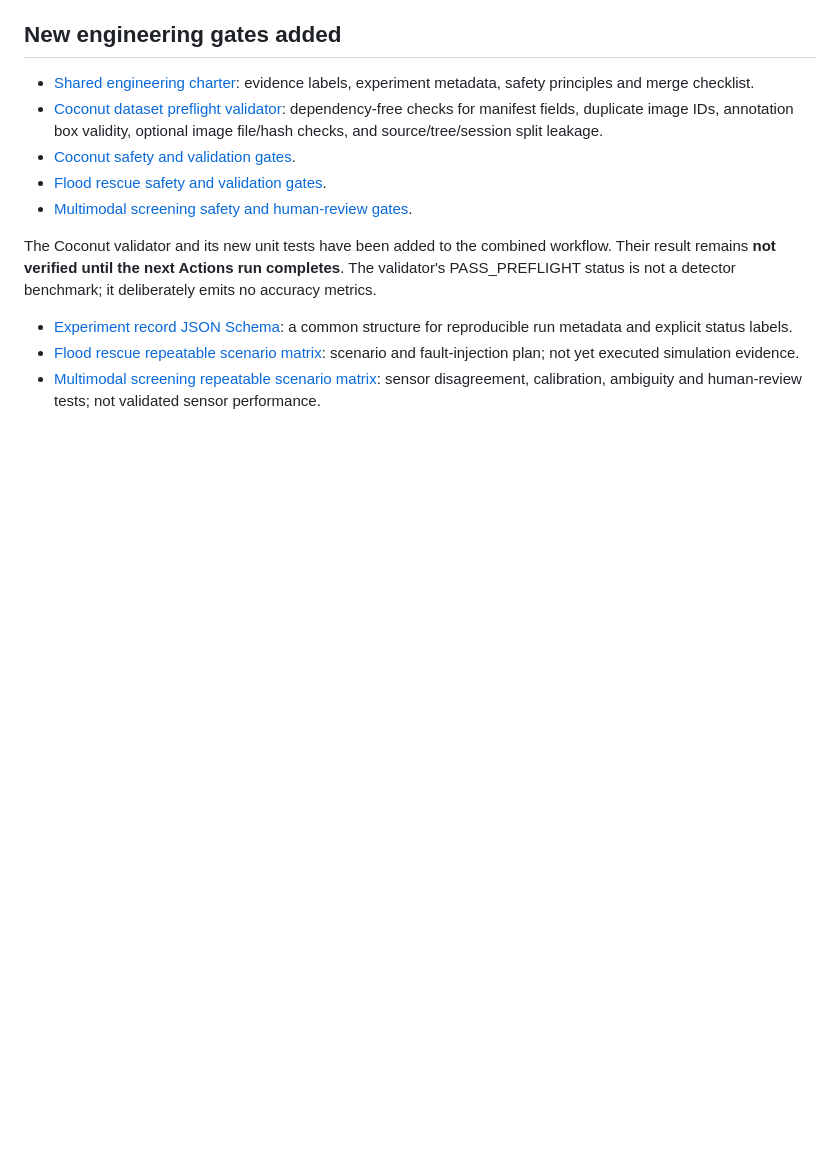
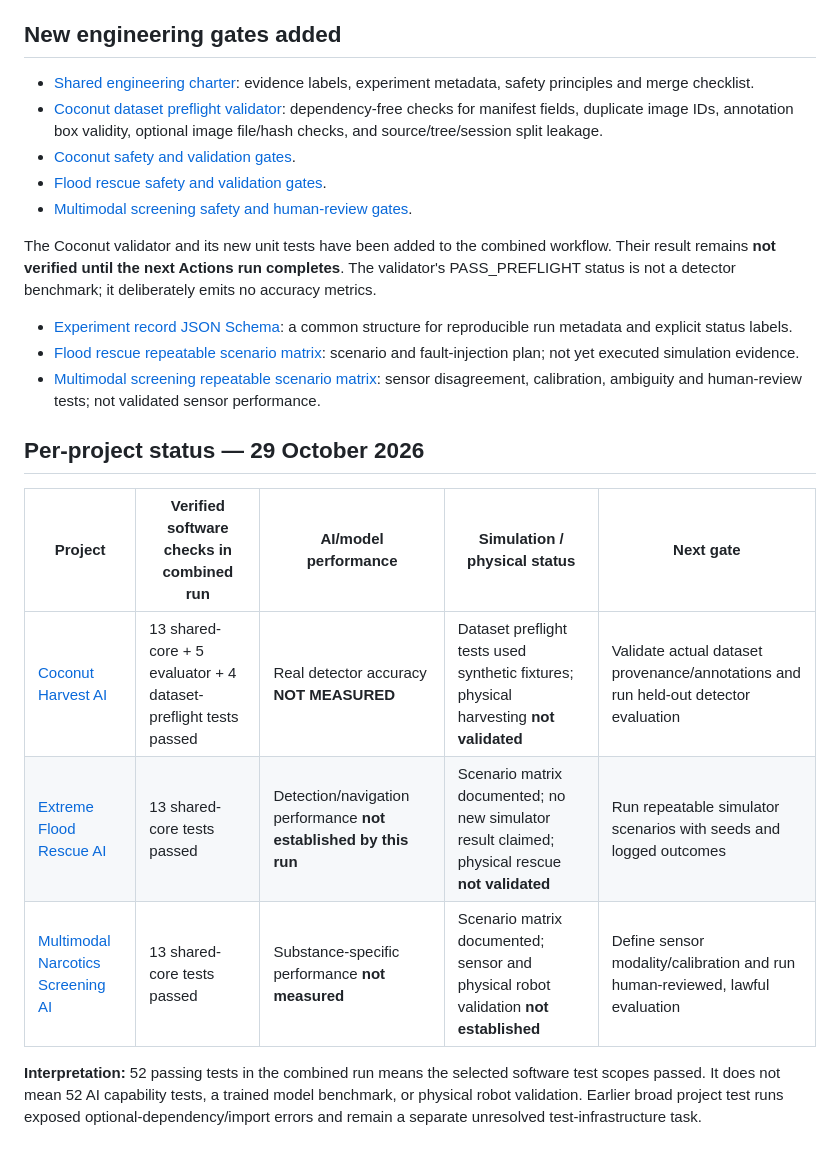
Before and after one commit to Pui89/Pui89.github.io, a Markdown page: PUI89_QUALITY_DASHBOARD.md, the part around the change. GitHub-like rendering; blank space fills up the shorter version.

Commit message:
Publish current status for each PUI89 AI project

```diff
--- a/PUI89_QUALITY_DASHBOARD.md
+++ b/PUI89_QUALITY_DASHBOARD.md
@@ -85,3 +85,14 @@ The Coconut validator and its new unit tests have been added to the combined wor
 - [Experiment record JSON Schema](https://github.com/Pui89/Pui89.github.io/blob/main/schemas/pui89-experiment-record.schema.json): a common structure for reproducible run metadata and explicit status labels.
 - [Flood rescue repeatable scenario matrix](https://github.com/Pui89/Extreme-Flood-Rescue-AI/blob/main/docs/REPEATABLE_SCENARIO_MATRIX.md): scenario and fault-injection plan; not yet executed simulation evidence.
 - [Multimodal screening repeatable scenario matrix](https://github.com/Pui89/Multimodal-Narcotics-Screening-AI/blob/main/docs/REPEATABLE_SCENARIO_MATRIX.md): sensor disagreement, calibration, ambiguity and human-review tests; not validated sensor performance.
+
+
+## Per-project status — 29 October 2026
+
+| Project | Verified software checks in combined run | AI/model performance | Simulation / physical status | Next gate |
+|---|---|---|---|---|
+| [Coconut Harvest AI](https://github.com/Pui89/Coconut-Harvest-AI) | 13 shared-core + 5 evaluator + 4 dataset-preflight tests passed | Real detector accuracy **NOT MEASURED** | Dataset preflight tests used synthetic fixtures; physical harvesting **not validated** | Validate actual dataset provenance/annotations and run held-out detector evaluation |
+| [Extreme Flood Rescue AI](https://github.com/Pui89/Extreme-Flood-Rescue-AI) | 13 shared-core tests passed | Detection/navigation performance **not established by this run** | Scenario matrix documented; no new simulator result claimed; physical rescue **not validated** | Run repeatable simulator scenarios with seeds and logged outcomes |
+| [Multimodal Narcotics Screening AI](https://github.com/Pui89/Multimodal-Narcotics-Screening-AI) | 13 shared-core tests passed | Substance-specific performance **not measured** | Scenario matrix documented; sensor and physical robot validation **not established** | Define sensor modality/calibration and run human-reviewed, lawful evaluation |
+
+**Interpretation:** 52 passing tests in the combined run means the selected software test scopes passed. It does not mean 52 AI capability tests, a trained model benchmark, or physical robot validation. Earlier broad project test runs exposed optional-dependency/import errors and remain a separate unresolved test-infrastructure task.
```
